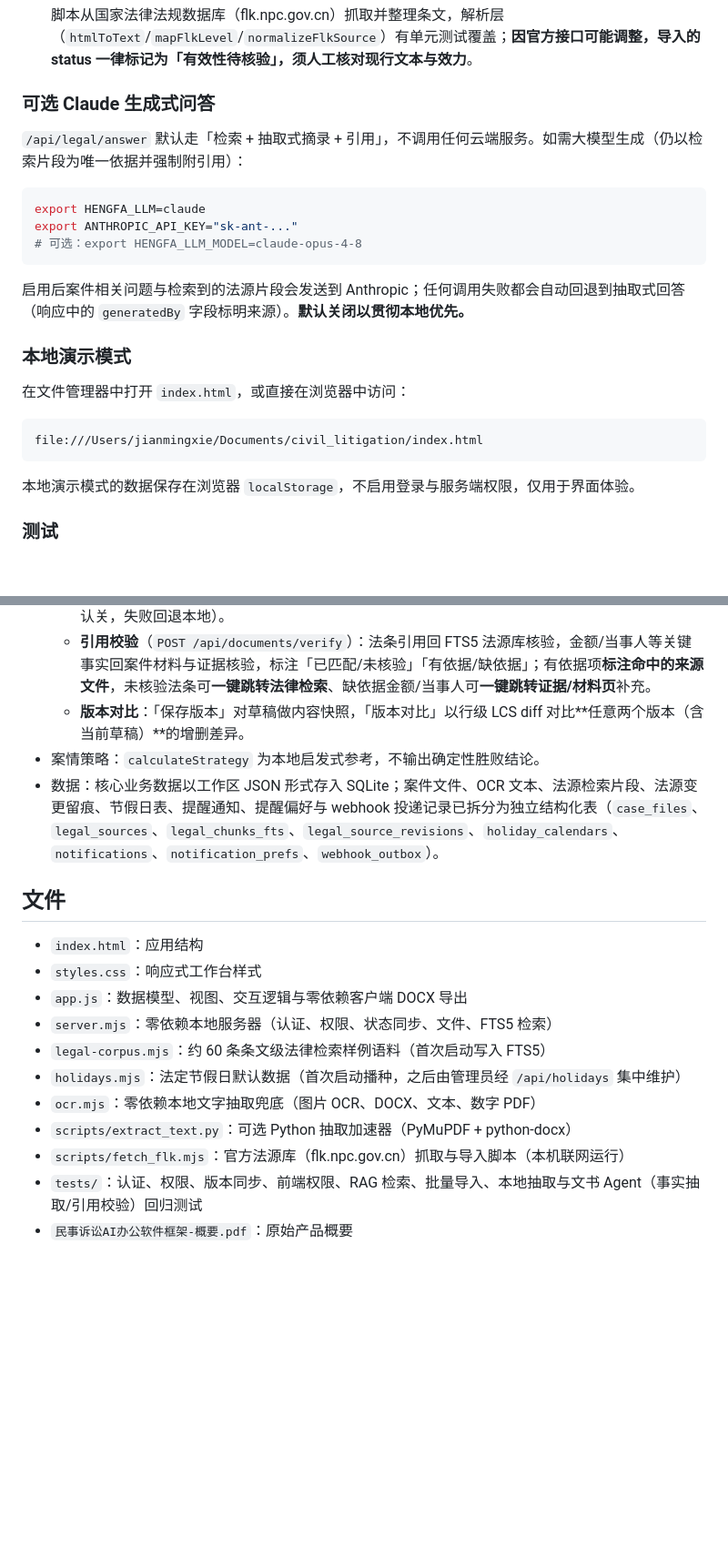
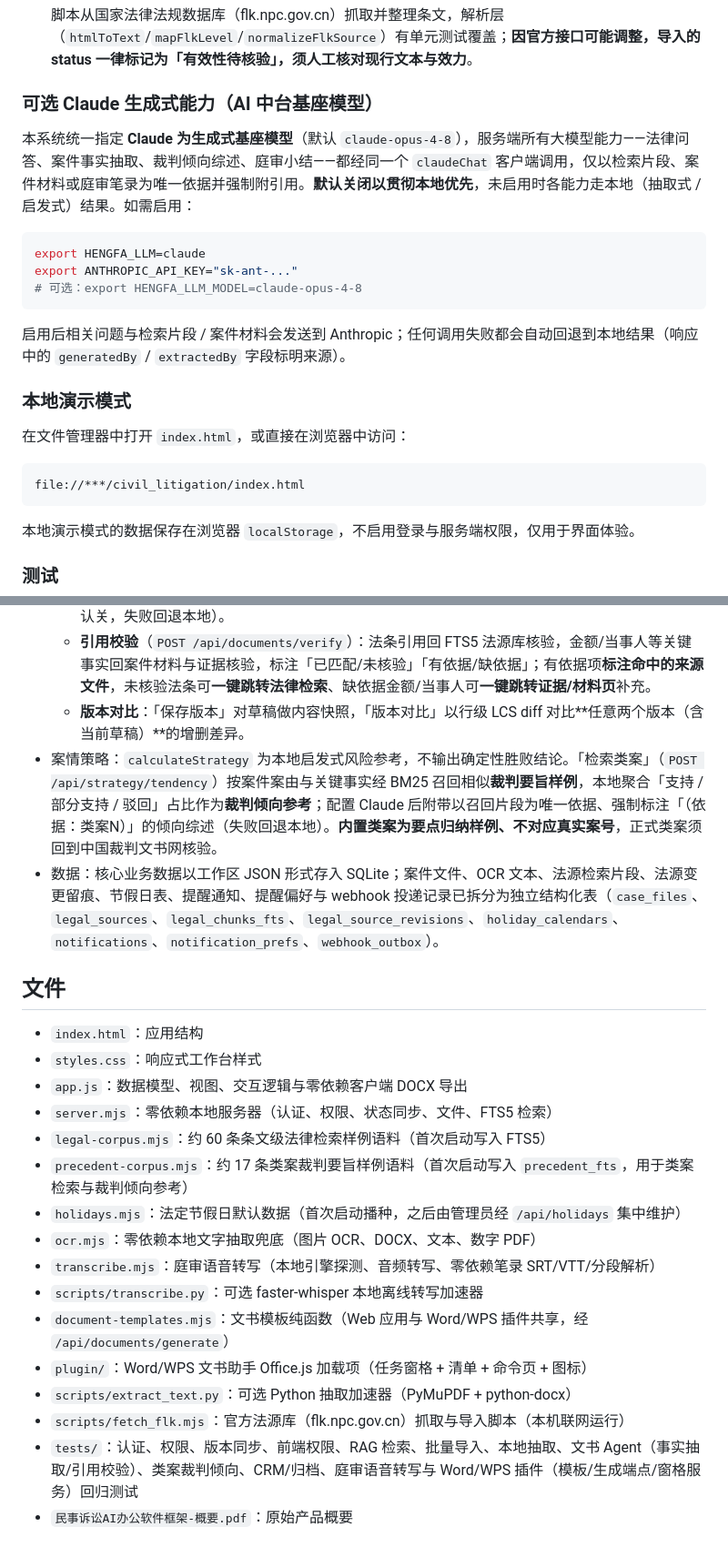
Before and after one commit to konglimn-sudo/civil_litigation, a Markdown page: README.md, 2 parts joined by grey strips. Shown at 91% size. Rendered like a GitHub page; blank space fills up the shorter version.

````diff
--- a/README.md
+++ b/README.md
@@ -74,9 +105,9 @@ SQLite 数据默认保存在 `data/hengfa.db`。可用 `HENGFA_DATA_DIR` 指定
 
   脚本从国家法律法规数据库（flk.npc.gov.cn）抓取并整理条文，解析层（`htmlToText`/`mapFlkLevel`/`normalizeFlkSource`）有单元测试覆盖；**因官方接口可能调整，导入的 status 一律标记为「有效性待核验」，须人工核对现行文本与效力**。
 
-### 可选 Claude 生成式问答
+### 可选 Claude 生成式能力（AI 中台基座模型）
 
-`/api/legal/answer` 默认走「检索 + 抽取式摘录 + 引用」，不调用任何云端服务。如需大模型生成（仍以检索片段为唯一依据并强制附引用）：
+本系统统一指定 **Claude 为生成式基座模型**（默认 `claude-opus-4-8`），服务端所有大模型能力——法律问答、案件事实抽取、裁判倾向综述、庭审小结——都经同一个 `claudeChat` 客户端调用，仅以检索片段、案件材料或庭审笔录为唯一依据并强制附引用。**默认关闭以贯彻本地优先**，未启用时各能力走本地（抽取式 / 启发式）结果。如需启用：
 
 ```bash
 export HENGFA_LLM=claude
@@ -84,14 +115,14 @@ export ANTHROPIC_API_KEY="sk-ant-..."
 # 可选：export HENGFA_LLM_MODEL=claude-opus-4-8
 ```
 
-启用后案件相关问题与检索到的法源片段会发送到 Anthropic；任何调用失败都会自动回退到抽取式回答（响应中的 `generatedBy` 字段标明来源）。**默认关闭以贯彻本地优先。**
+启用后相关问题与检索片段 / 案件材料会发送到 Anthropic；任何调用失败都会自动回退到本地结果（响应中的 `generatedBy` / `extractedBy` 字段标明来源）。
 
 ### 本地演示模式
 
 在文件管理器中打开 `index.html`，或直接在浏览器中访问：
 
 ```text
-file:///Users/jianmingxie/Documents/civil_litigation/index.html
+file://***/civil_litigation/index.html
 ```
 
 本地演示模式的数据保存在浏览器 `localStorage`，不启用登录与服务端权限，仅用于界面体验。
@@ -117,7 +148,7 @@ npm test
   - **事实抽取**（`POST /api/documents/facts`）：从案件已上传材料抽取带来源与类型标注的候选事实，可一键插入草稿；带日期的事实自动汇总为**升序排列的案件时间线**，并可**一键写入案件「程序时间轴」**（caseEvents，去重，过去=已完成/将来=待办理）；支持可选 Claude 结构化抽取（默认关，失败回退本地）。
   - **引用校验**（`POST /api/documents/verify`）：法条引用回 FTS5 法源库核验，金额/当事人等关键事实回案件材料与证据核验，标注「已匹配/未核验」「有依据/缺依据」；有依据项**标注命中的来源文件**，未核验法条可**一键跳转法律检索**、缺依据金额/当事人可**一键跳转证据/材料页**补充。
   - **版本对比**：「保存版本」对草稿做内容快照，「版本对比」以行级 LCS diff 对比**任意两个版本（含当前草稿）**的增删差异。
-- 案情策略：`calculateStrategy` 为本地启发式参考，不输出确定性胜败结论。
+- 案情策略：`calculateStrategy` 为本地启发式风险参考，不输出确定性胜败结论。「检索类案」（`POST /api/strategy/tendency`）按案件案由与关键事实经 BM25 召回相似**裁判要旨样例**，本地聚合「支持 / 部分支持 / 驳回」占比作为**裁判倾向参考**；配置 Claude 后附带以召回片段为唯一依据、强制标注「（依据：类案N）」的倾向综述（失败回退本地）。**内置类案为要点归纳样例、不对应真实案号**，正式类案须回到中国裁判文书网核验。
 - 数据：核心业务数据以工作区 JSON 形式存入 SQLite；案件文件、OCR 文本、法源检索片段、法源变更留痕、节假日表、提醒通知、提醒偏好与 webhook 投递记录已拆分为独立结构化表（`case_files`、`legal_sources`、`legal_chunks_fts`、`legal_source_revisions`、`holiday_calendars`、`notifications`、`notification_prefs`、`webhook_outbox`）。
 
 ## 文件
@@ -127,9 +158,14 @@ npm test
 - `app.js`：数据模型、视图、交互逻辑与零依赖客户端 DOCX 导出
 - `server.mjs`：零依赖本地服务器（认证、权限、状态同步、文件、FTS5 检索）
 - `legal-corpus.mjs`：约 60 条条文级法律检索样例语料（首次启动写入 FTS5）
+- `precedent-corpus.mjs`：约 17 条类案裁判要旨样例语料（首次启动写入 `precedent_fts`，用于类案检索与裁判倾向参考）
 - `holidays.mjs`：法定节假日默认数据（首次启动播种，之后由管理员经 `/api/holidays` 集中维护）
 - `ocr.mjs`：零依赖本地文字抽取兜底（图片 OCR、DOCX、文本、数字 PDF）
+- `transcribe.mjs`：庭审语音转写（本地引擎探测、音频转写、零依赖笔录 SRT/VTT/分段解析）
+- `scripts/transcribe.py`：可选 faster-whisper 本地离线转写加速器
+- `document-templates.mjs`：文书模板纯函数（Web 应用与 Word/WPS 插件共享，经 `/api/documents/generate`）
+- `plugin/`：Word/WPS 文书助手 Office.js 加载项（任务窗格 + 清单 + 命令页 + 图标）
 - `scripts/extract_text.py`：可选 Python 抽取加速器（PyMuPDF + python-docx）
 - `scripts/fetch_flk.mjs`：官方法源库（flk.npc.gov.cn）抓取与导入脚本（本机联网运行）
-- `tests/`：认证、权限、版本同步、前端权限、RAG 检索、批量导入、本地抽取与文书 Agent（事实抽取/引用校验）回归测试
+- `tests/`：认证、权限、版本同步、前端权限、RAG 检索、批量导入、本地抽取、文书 Agent（事实抽取/引用校验）、类案裁判倾向、CRM/归档、庭审语音转写与 Word/WPS 插件（模板/生成端点/窗格服务）回归测试
 - `民事诉讼AI办公软件框架-概要.pdf`：原始产品概要
````
Also changed, not shown: other parts of README.md (+33 -2 lines), plugin/icon.png (added), 15 other files.
